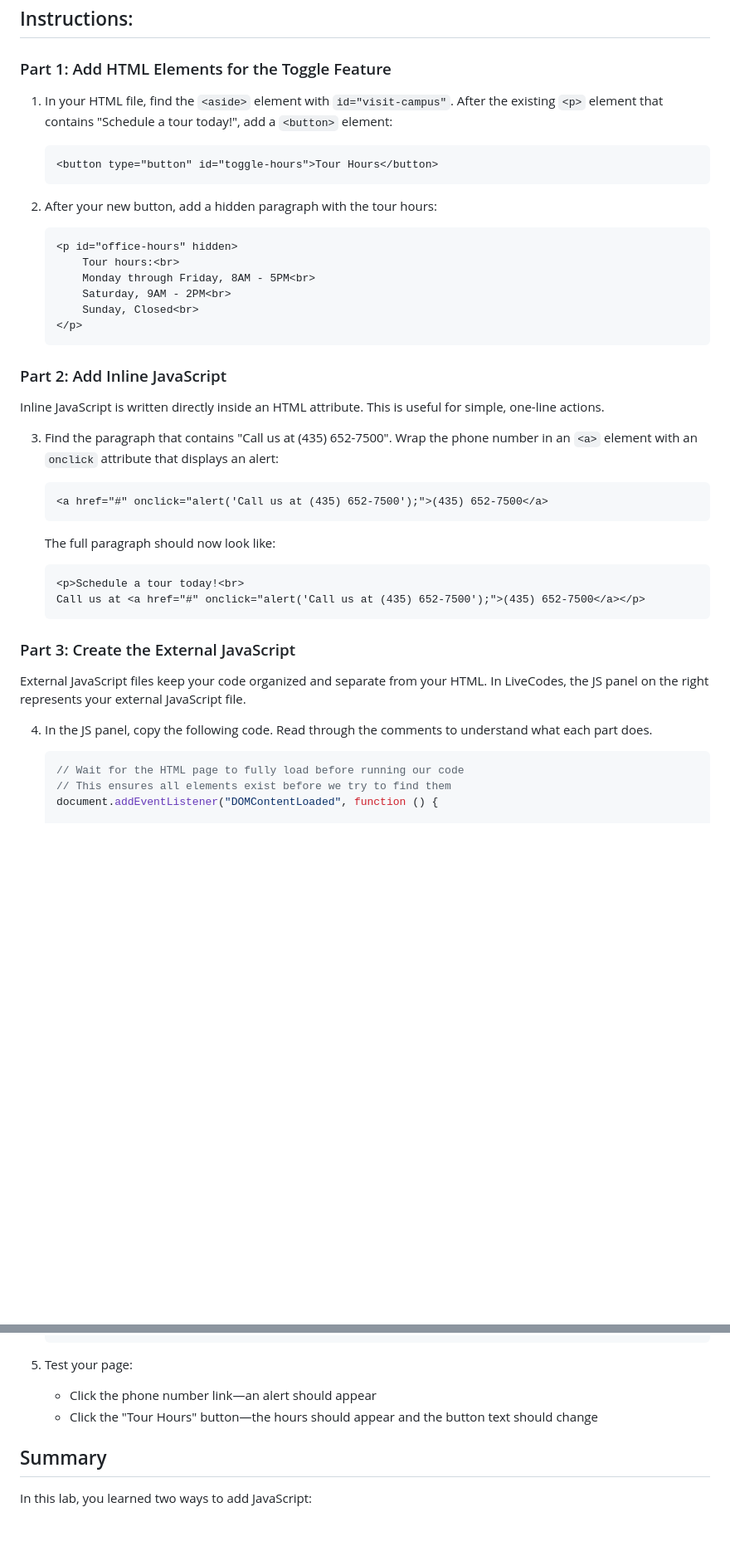
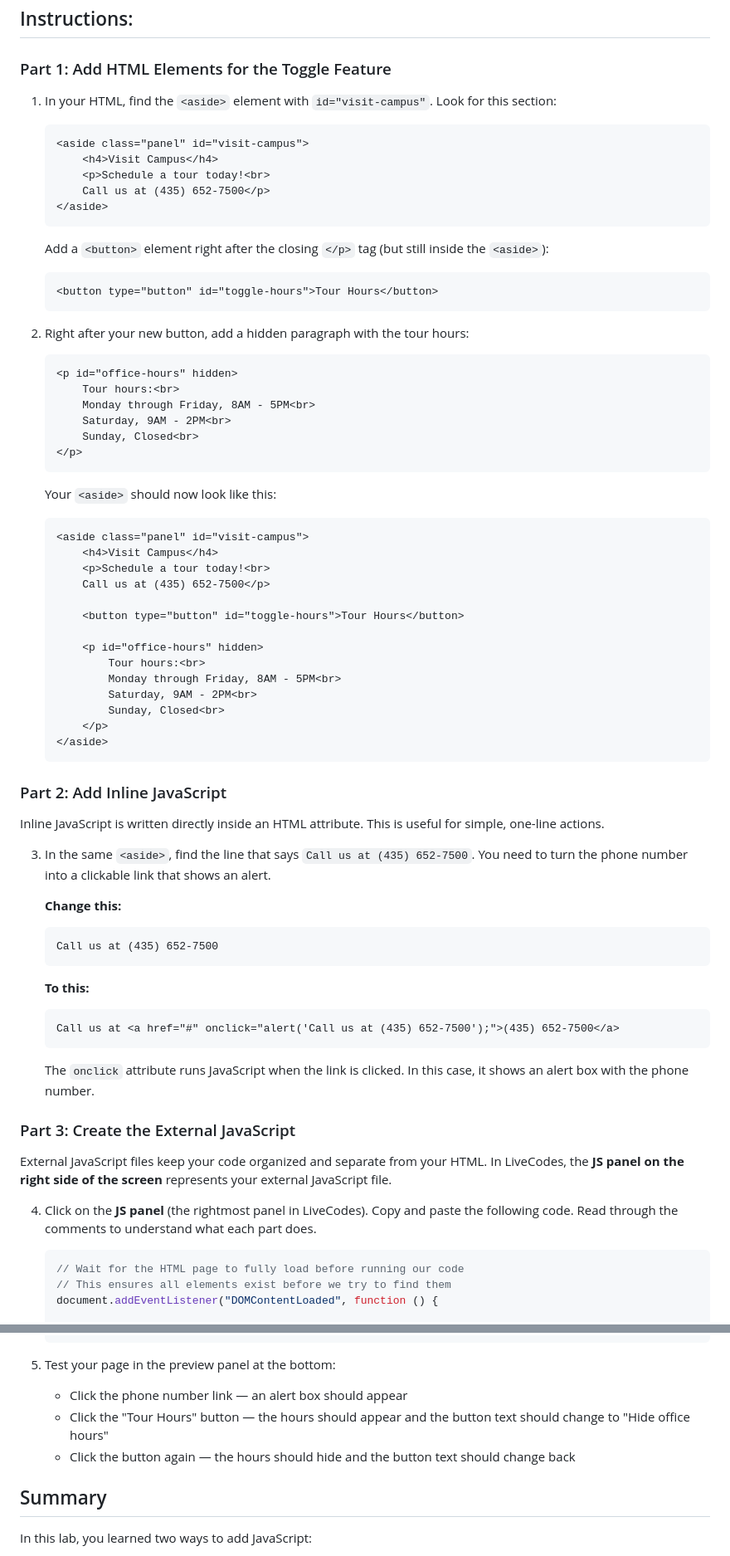
Before and after one commit to se1400/labs, a Markdown page: labs/understanding-javascript/description.md, 2 parts joined by grey strips. Shown at 83% size. GitHub-like rendering; blank space fills up the shorter version.

Commit message:
JS description helpers

````diff
--- a/labs/understanding-javascript/description.md
+++ b/labs/understanding-javascript/description.md
@@ -10,13 +10,23 @@ In this lab, you'll add interactive functionality to your Utah Tech University p
 
 ### Part 1: Add HTML Elements for the Toggle Feature
 
-1. In your HTML file, find the `<aside>` element with `id="visit-campus"`. After the existing `<p>` element that contains "Schedule a tour today!", add a `<button>` element:
+1. In your HTML, find the `<aside>` element with `id="visit-campus"`. Look for this section:
+
+   ```html
+   <aside class="panel" id="visit-campus">
+       <h4>Visit Campus</h4>
+       <p>Schedule a tour today!<br>
+       Call us at (435) 652-7500</p>
+   </aside>
+   ```
+
+   Add a `<button>` element right after the closing `</p>` tag (but still inside the `<aside>`):
 
    ```html
    <button type="button" id="toggle-hours">Tour Hours</button>
    ```
 
-2. After your new button, add a hidden paragraph with the tour hours:
+2. Right after your new button, add a hidden paragraph with the tour hours:
 
    ```html
    <p id="office-hours" hidden>
@@ -27,27 +37,48 @@ In this lab, you'll add interactive functionality to your Utah Tech University p
    </p>
    ```
 
+   Your `<aside>` should now look like this:
+
+   ```html
+   <aside class="panel" id="visit-campus">
+       <h4>Visit Campus</h4>
+       <p>Schedule a tour today!<br>
+       Call us at (435) 652-7500</p>
+
+       <button type="button" id="toggle-hours">Tour Hours</button>
+
+       <p id="office-hours" hidden>
+           Tour hours:<br>
+           Monday through Friday, 8AM - 5PM<br>
+           Saturday, 9AM - 2PM<br>
+           Sunday, Closed<br>
+       </p>
+   </aside>
+   ```
+
 ### Part 2: Add Inline JavaScript
 
 Inline JavaScript is written directly inside an HTML attribute. This is useful for simple, one-line actions.
 
-3. Find the paragraph that contains "Call us at (435) 652-7500". Wrap the phone number in an `<a>` element with an `onclick` attribute that displays an alert:
+3. In the same `<aside>`, find the line that says `Call us at (435) 652-7500`. You need to turn the phone number into a clickable link that shows an alert.
 
+   **Change this:**
    ```html
-   <a href="#" onclick="alert('Call us at (435) 652-7500');">(435) 652-7500</a>
+   Call us at (435) 652-7500
    ```
 
-   The full paragraph should now look like:
+   **To this:**
    ```html
-   <p>Schedule a tour today!<br>
-   Call us at <a href="#" onclick="alert('Call us at (435) 652-7500');">(435) 652-7500</a></p>
+   Call us at <a href="#" onclick="alert('Call us at (435) 652-7500');">(435) 652-7500</a>
    ```
+
+   The `onclick` attribute runs JavaScript when the link is clicked. In this case, it shows an alert box with the phone number.
 
 ### Part 3: Create the External JavaScript
 
-External JavaScript files keep your code organized and separate from your HTML. In LiveCodes, the JS panel on the right represents your external JavaScript file.
+External JavaScript files keep your code organized and separate from your HTML. In LiveCodes, the **JS panel on the right side of the screen** represents your external JavaScript file.
 
-4. In the JS panel, copy the following code. Read through the comments to understand what each part does.
+4. Click on the **JS panel** (the rightmost panel in LiveCodes). Copy and paste the following code. Read through the comments to understand what each part does.
 
    ```javascript
    // Wait for the HTML page to fully load before running our code
@@ -87,9 +118,10 @@ External JavaScript files keep your code organized and separate from your HTML.
    });
    ```
 
-5. Test your page:
-   - Click the phone number link—an alert should appear
-   - Click the "Tour Hours" button—the hours should appear and the button text should change
+5. Test your page in the preview panel at the bottom:
+   - Click the phone number link — an alert box should appear
+   - Click the "Tour Hours" button — the hours should appear and the button text should change to "Hide office hours"
+   - Click the button again — the hours should hide and the button text should change back
 
 ## Summary
 
````
